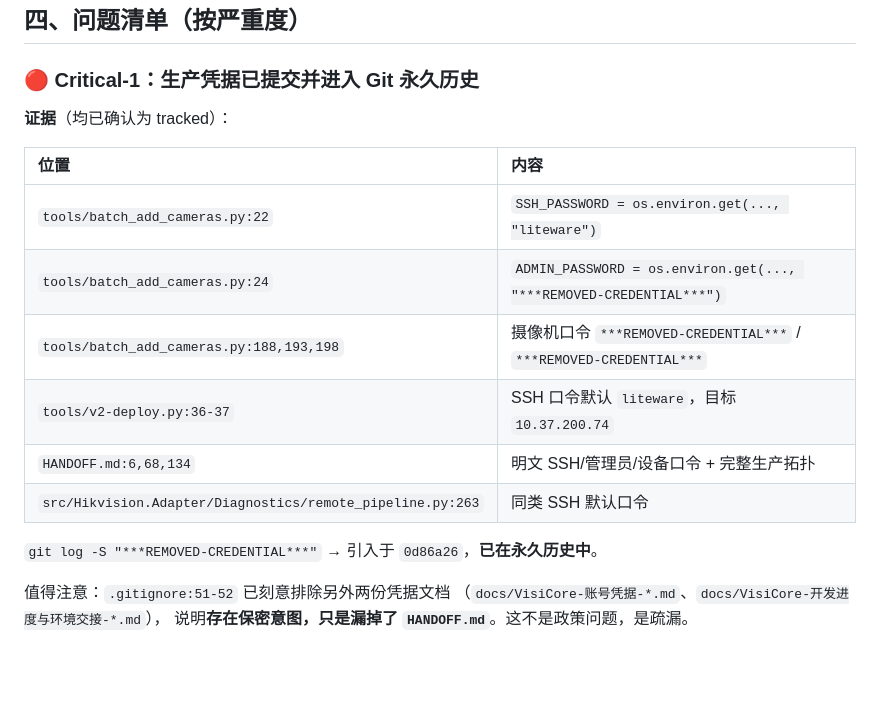
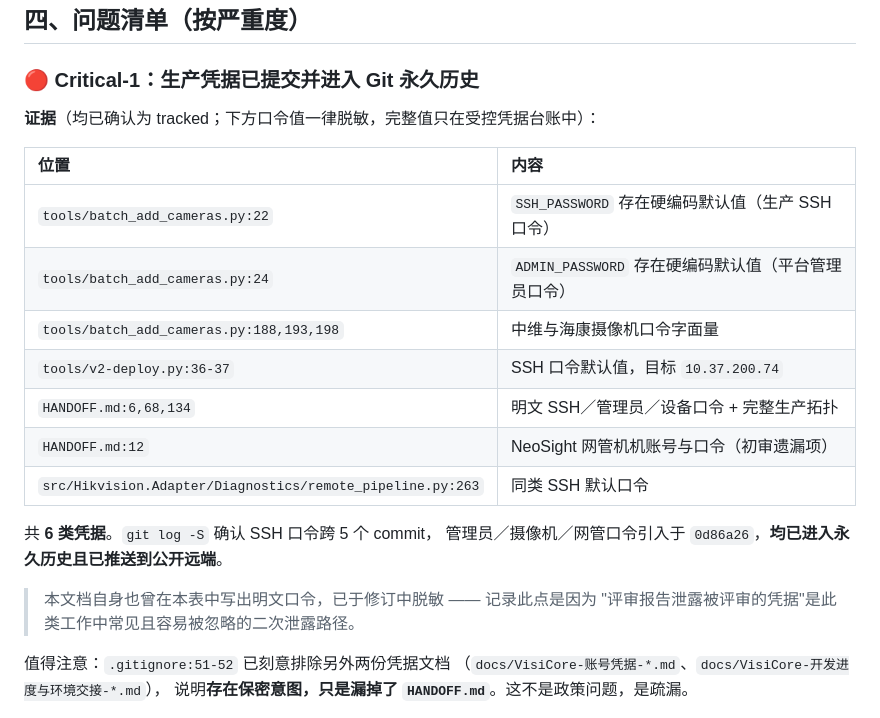
Before and after one commit to zhaohe574/VisiCore, a Markdown page: docs/架构评审与优化建议-20261014.md, the part around the change. Drawn GitHub-style; blank space fills up the shorter version.

Commit message:
docs: 脱敏评审报告中引用的凭据值（避免评审文档造成二次泄露）

```diff
--- a/docs/架构评审与优化建议-20261014.md
+++ b/docs/架构评审与优化建议-20261014.md
@@ -162,18 +162,23 @@ wvp 用**一个端口接口 + N 个具名实现**解决多厂商问题，而非
 
 ### 🔴 Critical-1：生产凭据已提交并进入 Git 永久历史
 
-**证据**（均已确认为 tracked）：
+**证据**（均已确认为 tracked；下方口令值一律脱敏，完整值只在受控凭据台账中）：
 
 | 位置 | 内容 |
 | :--- | :--- |
-| `tools/batch_add_cameras.py:22` | `SSH_PASSWORD = os.environ.get(..., "liteware")` |
-| `tools/batch_add_cameras.py:24` | `ADMIN_PASSWORD = os.environ.get(..., "***REMOVED-CREDENTIAL***")` |
-| `tools/batch_add_cameras.py:188,193,198` | 摄像机口令 `***REMOVED-CREDENTIAL***` / `***REMOVED-CREDENTIAL***` |
-| `tools/v2-deploy.py:36-37` | SSH 口令默认 `liteware`，目标 `10.37.200.74` |
-| `HANDOFF.md:6,68,134` | 明文 SSH/管理员/设备口令 + 完整生产拓扑 |
+| `tools/batch_add_cameras.py:22` | `SSH_PASSWORD` 存在硬编码默认值（生产 SSH 口令） |
+| `tools/batch_add_cameras.py:24` | `ADMIN_PASSWORD` 存在硬编码默认值（平台管理员口令） |
+| `tools/batch_add_cameras.py:188,193,198` | 中维与海康摄像机口令字面量 |
+| `tools/v2-deploy.py:36-37` | SSH 口令默认值，目标 `10.37.200.74` |
+| `HANDOFF.md:6,68,134` | 明文 SSH／管理员／设备口令 + 完整生产拓扑 |
+| `HANDOFF.md:12` | NeoSight 网管机机账号与口令（初审遗漏项） |
 | `src/Hikvision.Adapter/Diagnostics/remote_pipeline.py:263` | 同类 SSH 默认口令 |
 
-`git log -S "***REMOVED-CREDENTIAL***"` → 引入于 `0d86a26`，**已在永久历史中**。
+共 **6 类凭据**。`git log -S` 确认 SSH 口令跨 5 个 commit，
+管理员／摄像机／网管口令引入于 `0d86a26`，**均已进入永久历史且已推送到公开远端**。
+
+> 本文档自身也曾在本表中写出明文口令，已于修订中脱敏 —— 记录此点是因为
+> "评审报告泄露被评审的凭据"是此类工作中常见且容易被忽略的二次泄露路径。
 
 值得注意：`.gitignore:51-52` 已刻意排除另外两份凭据文档
 （`docs/VisiCore-账号凭据-*.md`、`docs/VisiCore-开发进度与环境交接-*.md`），
```
